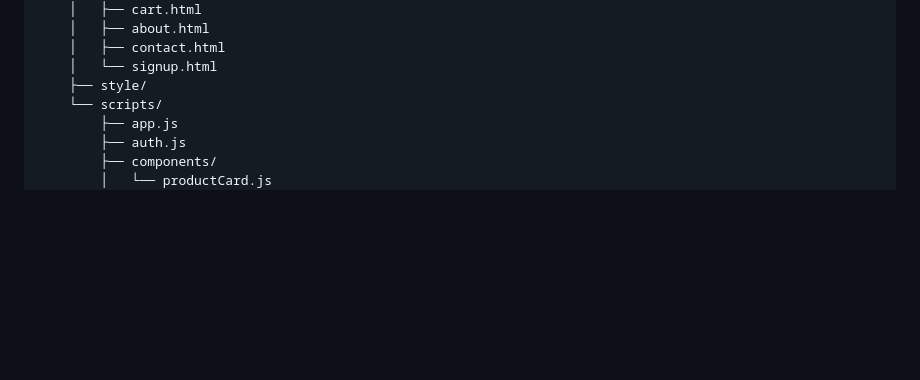
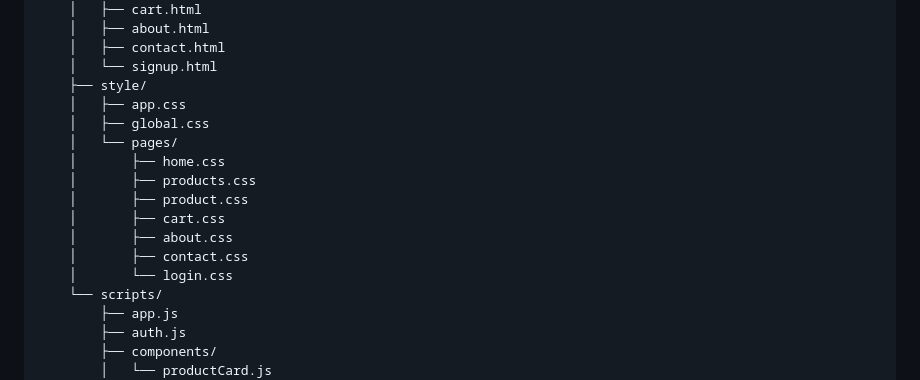
Before and after one commit to Livedriven/sistema-web-livraria-cafe, a Markdown page: README.md, the part around the change. GitHub-like rendering; blank space fills up the shorter version.

Commit message:
Update README with project details and structure

```diff
--- a/README.md
+++ b/README.md
@@ -118,6 +118,16 @@ sistema-web-livraria-cafe/
     │   ├── contact.html
     │   └── signup.html
     ├── style/
+    │   ├── app.css
+    │   ├── global.css
+    │   └── pages/
+    │       ├── home.css
+    │       ├── products.css
+    │       ├── product.css
+    │       ├── cart.css
+    │       ├── about.css
+    │       ├── contact.css
+    │       └── login.css
     └── scripts/
         ├── app.js
         ├── auth.js
```
